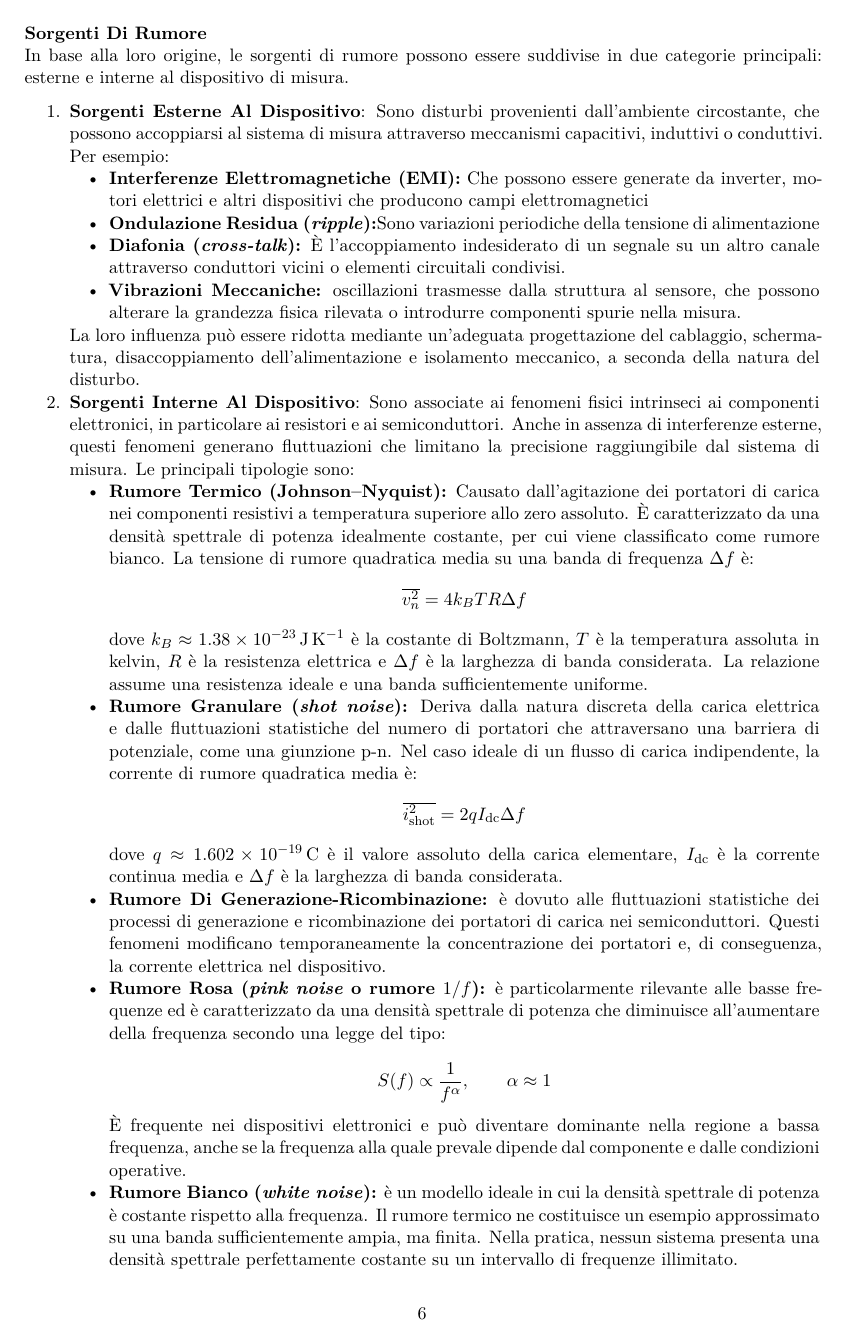
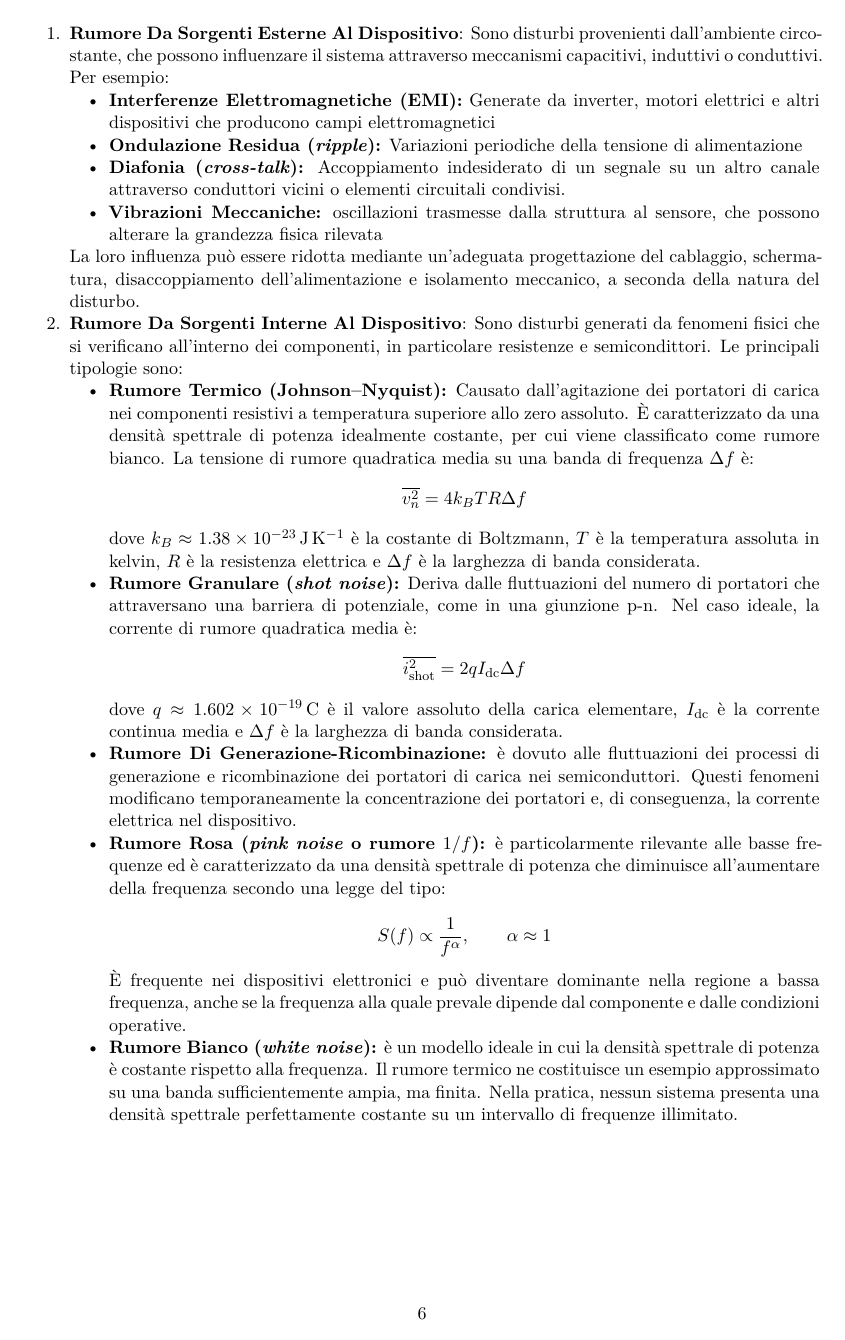
Before and after one commit to CiccioLagXCVIII/Appunti_Latex, a LaTeX document (IndustrialRobotics/Appunti Latex/4) Laboratorio.tex): page 6 of 46. Compiled offline with pdfLaTeX.

Commit message:
📗 Industrial Robotics 📅 20/10/26 ⌚ 11:47

```diff
--- a/IndustrialRobotics/Appunti Latex/4) Laboratorio.tex
+++ b/IndustrialRobotics/Appunti Latex/4) Laboratorio.tex
@@ -515,35 +515,33 @@ Dove $\mu_{\text{meas}}$ è il valore medio (o RMS) del segnale e $\sigma_{\text
 Un valore elevato di SNR indica che il segnale utile prevale sul rumore, consentendo generalmente una misura più affidabile. Al contrario, un SNR basso indica che il disturbo ha un'influenza significativa sul risultato acquisito.
 
 \textbf{Sorgenti Di Rumore}\\
-In base alla loro origine, le sorgenti di rumore possono essere suddivise in due categorie principali: esterne e interne al dispositivo di misura.
-
+Il rumore può essere generato da diverse sorgenti, sia interne che esterne al sistema di misura.
 \begin{enumerate}
-    \item \textbf{Sorgenti Esterne Al Dispositivo}: Sono disturbi provenienti dall'ambiente circostante, che possono accoppiarsi al sistema di misura attraverso meccanismi capacitivi, induttivi o conduttivi. Per esempio:
+    \item \textbf{Rumore Da Sorgenti Esterne Al Dispositivo}: Sono disturbi provenienti dall'ambiente circostante, che possono influenzare il sistema attraverso meccanismi capacitivi, induttivi o conduttivi. Per esempio:
     \begin{itemize}
-        \item \textbf{Interferenze Elettromagnetiche (EMI):} Che possono essere generate da inverter, motori elettrici e altri dispositivi che producono campi elettromagnetici
-        \item \textbf{Ondulazione Residua (\textit{ripple}):}Sono variazioni periodiche della tensione di alimentazione
-        \item \textbf{Diafonia (\textit{cross-talk}):} È l'accoppiamento indesiderato di un segnale su un altro canale attraverso conduttori vicini o elementi circuitali condivisi.
-        \item \textbf{Vibrazioni Meccaniche:} oscillazioni trasmesse dalla struttura al sensore, che possono alterare la grandezza fisica rilevata o introdurre componenti spurie nella misura.
+        \item \textbf{Interferenze Elettromagnetiche (EMI):} Generate da inverter, motori elettrici e altri dispositivi che producono campi elettromagnetici
+        \item \textbf{Ondulazione Residua (\textit{ripple}):} Variazioni periodiche della tensione di alimentazione
+        \item \textbf{Diafonia (\textit{cross-talk}):} Accoppiamento indesiderato di un segnale su un altro canale attraverso conduttori vicini o elementi circuitali condivisi.
+        \item \textbf{Vibrazioni Meccaniche:} oscillazioni trasmesse dalla struttura al sensore, che possono alterare la grandezza fisica rilevata
     \end{itemize}
     La loro influenza può essere ridotta mediante un'adeguata progettazione del cablaggio, schermatura, disaccoppiamento dell'alimentazione e isolamento meccanico, a seconda della natura del disturbo.
 
-    \item \textbf{Sorgenti Interne Al Dispositivo}:
-    Sono associate ai fenomeni fisici intrinseci ai componenti elettronici, in particolare ai resistori e ai semiconduttori. Anche in assenza di interferenze esterne, questi fenomeni generano fluttuazioni che limitano la precisione raggiungibile dal sistema di misura. Le principali tipologie sono:
+    \item \textbf{Rumore Da Sorgenti Interne Al Dispositivo}: Sono disturbi generati da fenomeni fisici che si verificano all'interno dei componenti, in particolare resistenze e semicondittori. Le principali tipologie sono:
     \begin{itemize}
         \item \textbf{Rumore Termico (Johnson--Nyquist):} Causato dall'agitazione dei portatori di carica nei componenti resistivi a temperatura superiore allo zero assoluto. È caratterizzato da una densità spettrale di potenza idealmente costante, per cui viene classificato come rumore bianco. La tensione di rumore quadratica media su una banda di frequenza $\Delta f$ è:
         \[
             \overline{v_n^2} = 4 k_B T R \Delta f
         \]
-        dove $k_B \approx \SI{1.38e-23}{\joule\per\kelvin}$ è la costante di Boltzmann, $T$ è la temperatura assoluta in kelvin, $R$ è la resistenza elettrica e $\Delta f$ è la larghezza di banda considerata. La relazione assume una resistenza ideale e una banda sufficientemente uniforme.
-
-        \item \textbf{Rumore Granulare (\textit{shot noise}):} Deriva dalla natura discreta della carica elettrica e dalle fluttuazioni statistiche del numero di portatori che attraversano una barriera di potenziale, come una giunzione p-n. Nel caso ideale di un flusso di carica indipendente, la corrente di rumore quadratica media è:
+        dove $k_B \approx \SI{1.38e-23}{\joule\per\kelvin}$ è la costante di Boltzmann, $T$ è la temperatura assoluta in kelvin, $R$ è la resistenza elettrica e $\Delta f$ è la larghezza di banda considerata.
+
+        \item \textbf{Rumore Granulare (\textit{shot noise}):} Deriva dalle fluttuazioni del numero di portatori che attraversano una barriera di potenziale, come in una giunzione p-n. Nel caso ideale, la corrente di rumore quadratica media è:
         \[
             \overline{i_{\text{shot}}^2} = 2 q I_{\text{dc}} \Delta f
         \]
 
         dove $q \approx \SI{1.602e-19}{\coulomb}$ è il valore assoluto della carica elementare, $I_{\text{dc}}$ è la corrente continua media e $\Delta f$ è la larghezza di banda considerata.
 
-        \item \textbf{Rumore Di Generazione-Ricombinazione:} è dovuto alle fluttuazioni statistiche dei processi di generazione e ricombinazione dei portatori di carica nei semiconduttori. Questi fenomeni modificano temporaneamente la concentrazione dei portatori e, di conseguenza, la corrente elettrica nel dispositivo.
+        \item \textbf{Rumore Di Generazione-Ricombinazione:} è dovuto alle fluttuazioni dei processi di generazione e ricombinazione dei portatori di carica nei semiconduttori. Questi fenomeni modificano temporaneamente la concentrazione dei portatori e, di conseguenza, la corrente elettrica nel dispositivo.
 
         \item \textbf{Rumore Rosa (\textit{pink noise} o rumore $1/f$):} è particolarmente rilevante alle basse frequenze ed è caratterizzato da una densità spettrale di potenza che diminuisce all'aumentare della frequenza secondo una legge del tipo:
 
```
Also changed, not shown: IndustrialRobotics/Appunti Latex/4) Laboratorio.tex (8 more changed lines).
